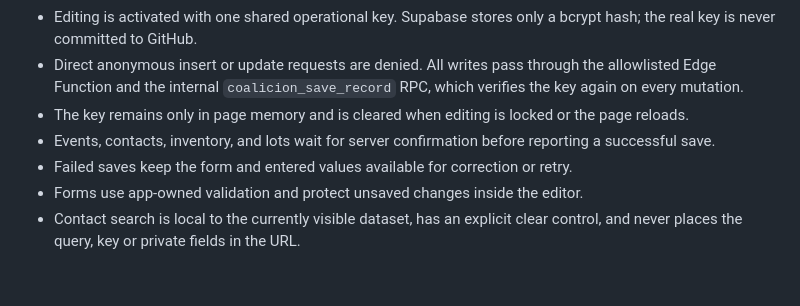
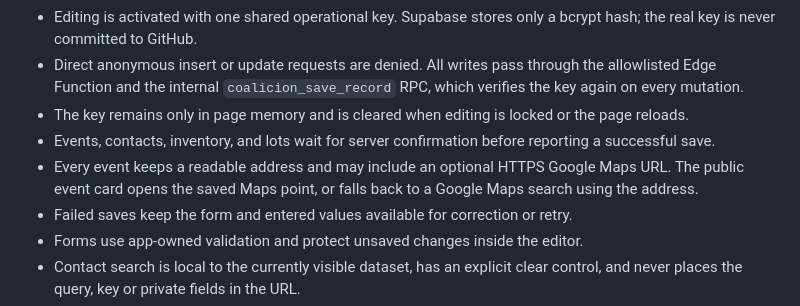
Before and after one commit to Proyectosccs/Dashboard-Gestion-y-Seguimiento, a Markdown page: UX-CONTRACT.md, the part around the change. GitHub-like rendering; blank space fills up the shorter version.

Commit message:
Documentar ubicación enlazada con Google Maps

```diff
--- a/UX-CONTRACT.md
+++ b/UX-CONTRACT.md
@@ -58,6 +58,7 @@ The two surfaces share visual tokens and link to one another, but never share ev
 - Direct anonymous insert or update requests are denied. All writes pass through the allowlisted Edge Function and the internal `coalicion_save_record` RPC, which verifies the key again on every mutation.
 - The key remains only in page memory and is cleared when editing is locked or the page reloads.
 - Events, contacts, inventory, and lots wait for server confirmation before reporting a successful save.
+- Every event keeps a readable address and may include an optional HTTPS Google Maps URL. The public event card opens the saved Maps point, or falls back to a Google Maps search using the address.
 - Failed saves keep the form and entered values available for correction or retry.
 - Forms use app-owned validation and protect unsaved changes inside the editor.
 - Contact search is local to the currently visible dataset, has an explicit clear control, and never places the query, key or private fields in the URL.
```
